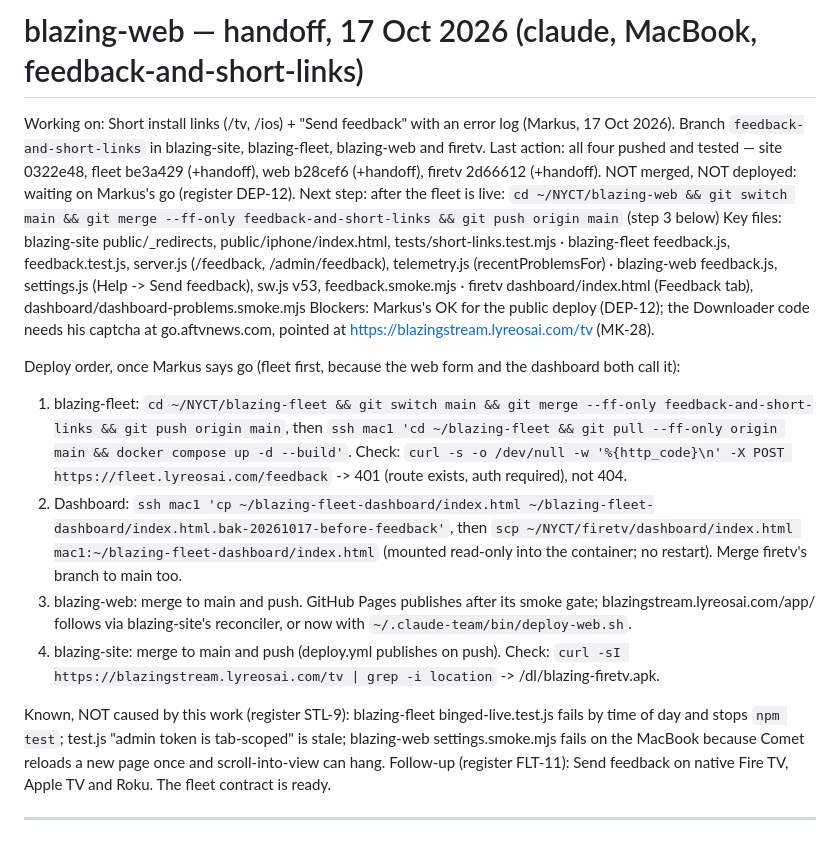
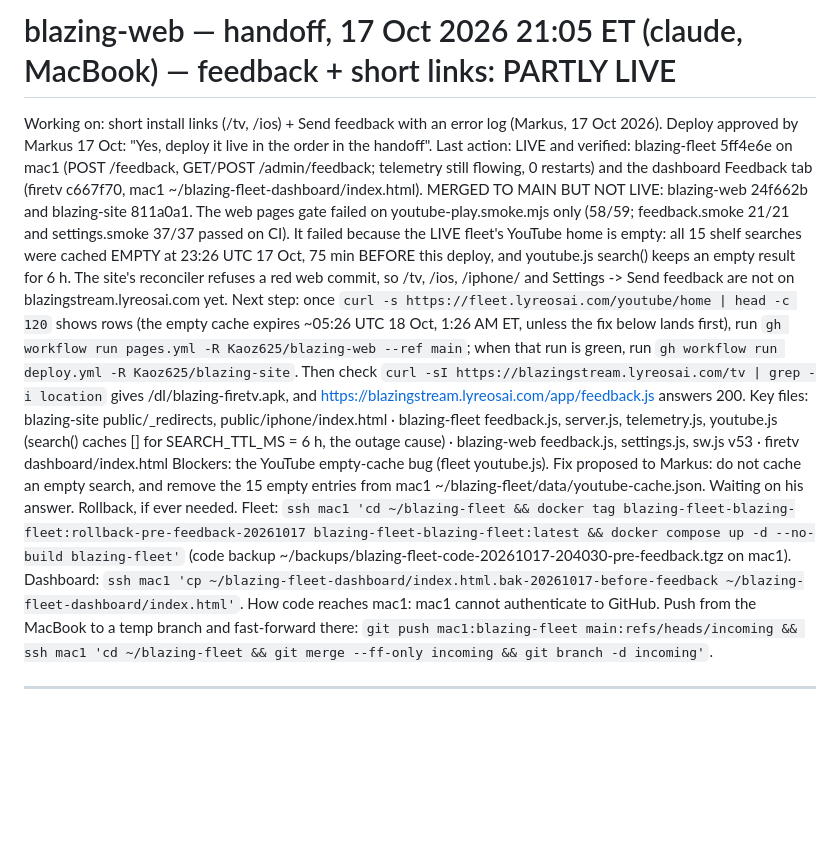
Before and after one commit to Kaoz625/blazing-web, a Markdown page: .claude/handoff.md, the part around the change. GitHub-like rendering; blank space fills up the shorter version.

Commit message:
handoff: 17 Oct 21:05 — fleet + dashboard live; web + site merged, waiting on the web gate (YouTube empty-cache outage)
Co-Authored-By: Claude Opus 5.5 <noreply@anthropic.com>

```diff
--- a/.claude/handoff.md
+++ b/.claude/handoff.md
@@ -1,19 +1,12 @@
-# blazing-web — handoff, 17 Oct 2026 (claude, MacBook, feedback-and-short-links)
+# blazing-web — handoff, 17 Oct 2026 21:05 ET (claude, MacBook) — feedback + short links: PARTLY LIVE
 
-Working on: Short install links (/tv, /ios) + "Send feedback" with an error log (Markus, 17 Oct 2026). Branch `feedback-and-short-links` in blazing-site, blazing-fleet, blazing-web and firetv.
-Last action: all four pushed and tested — site 0322e48, fleet be3a429 (+handoff), web b28cef6 (+handoff), firetv 2d66612 (+handoff). NOT merged, NOT deployed: waiting on Markus's go (register DEP-12).
-Next step: after the fleet is live: `cd ~/NYCT/blazing-web && git switch main && git merge --ff-only feedback-and-short-links && git push origin main` (step 3 below)
-Key files: blazing-site public/_redirects, public/iphone/index.html, tests/short-links.test.mjs · blazing-fleet feedback.js, feedback.test.js, server.js (/feedback, /admin/feedback), telemetry.js (recentProblemsFor) · blazing-web feedback.js, settings.js (Help -> Send feedback), sw.js v53, feedback.smoke.mjs · firetv dashboard/index.html (Feedback tab), dashboard/dashboard-problems.smoke.mjs
-Blockers: Markus's OK for the public deploy (DEP-12); the Downloader code needs his captcha at go.aftvnews.com, pointed at https://blazingstream.lyreosai.com/tv (MK-28).
-
-Deploy order, once Markus says go (fleet first, because the web form and the dashboard both call it):
-1. blazing-fleet: `cd ~/NYCT/blazing-fleet && git switch main && git merge --ff-only feedback-and-short-links && git push origin main`, then `ssh mac1 'cd ~/blazing-fleet && git pull --ff-only origin main && docker compose up -d --build'`. Check: `curl -s -o /dev/null -w '%{http_code}\n' -X POST https://fleet.lyreosai.com/feedback` -> 401 (route exists, auth required), not 404.
-2. Dashboard: `ssh mac1 'cp ~/blazing-fleet-dashboard/index.html ~/blazing-fleet-dashboard/index.html.bak-20261017-before-feedback'`, then `scp ~/NYCT/firetv/dashboard/index.html mac1:~/blazing-fleet-dashboard/index.html` (mounted read-only into the container; no restart). Merge firetv's branch to main too.
-3. blazing-web: merge to main and push. GitHub Pages publishes after its smoke gate; blazingstream.lyreosai.com/app/ follows via blazing-site's reconciler, or now with `~/.claude-team/bin/deploy-web.sh`.
-4. blazing-site: merge to main and push (deploy.yml publishes on push). Check: `curl -sI https://blazingstream.lyreosai.com/tv | grep -i location` -> /dl/blazing-firetv.apk.
-
-Known, NOT caused by this work (register STL-9): blazing-fleet binged-live.test.js fails by time of day and stops `npm test`; test.js "admin token is tab-scoped" is stale; blazing-web settings.smoke.mjs fails on the MacBook because Comet reloads a new page once and scroll-into-view can hang.
-Follow-up (register FLT-11): Send feedback on native Fire TV, Apple TV and Roku. The fleet contract is ready.
+Working on: short install links (/tv, /ios) + Send feedback with an error log (Markus, 17 Oct 2026). Deploy approved by Markus 17 Oct: "Yes, deploy it live in the order in the handoff".
+Last action: LIVE and verified: blazing-fleet 5ff4e6e on mac1 (POST /feedback, GET/POST /admin/feedback; telemetry still flowing, 0 restarts) and the dashboard Feedback tab (firetv c667f70, mac1 ~/blazing-fleet-dashboard/index.html). MERGED TO MAIN BUT NOT LIVE: blazing-web 24f662b and blazing-site 811a0a1. The web pages gate failed on youtube-play.smoke.mjs only (58/59; feedback.smoke 21/21 and settings.smoke 37/37 passed on CI). It failed because the LIVE fleet's YouTube home is empty: all 15 shelf searches were cached EMPTY at 23:26 UTC 17 Oct, 75 min BEFORE this deploy, and youtube.js search() keeps an empty result for 6 h. The site's reconciler refuses a red web commit, so /tv, /ios, /iphone/ and Settings -> Send feedback are not on blazingstream.lyreosai.com yet.
+Next step: once `curl -s https://fleet.lyreosai.com/youtube/home | head -c 120` shows rows (the empty cache expires ~05:26 UTC 18 Oct, 1:26 AM ET, unless the fix below lands first), run `gh workflow run pages.yml -R Kaoz625/blazing-web --ref main`; when that run is green, run `gh workflow run deploy.yml -R Kaoz625/blazing-site`. Then check `curl -sI https://blazingstream.lyreosai.com/tv | grep -i location` gives /dl/blazing-firetv.apk, and https://blazingstream.lyreosai.com/app/feedback.js answers 200.
+Key files: blazing-site public/_redirects, public/iphone/index.html · blazing-fleet feedback.js, server.js, telemetry.js, youtube.js (search() caches [] for SEARCH_TTL_MS = 6 h, the outage cause) · blazing-web feedback.js, settings.js, sw.js v53 · firetv dashboard/index.html
+Blockers: the YouTube empty-cache bug (fleet youtube.js). Fix proposed to Markus: do not cache an empty search, and remove the 15 empty entries from mac1 ~/blazing-fleet/data/youtube-cache.json. Waiting on his answer.
+Rollback, if ever needed. Fleet: `ssh mac1 'cd ~/blazing-fleet && docker tag blazing-fleet-blazing-fleet:rollback-pre-feedback-20261017 blazing-fleet-blazing-fleet:latest && docker compose up -d --no-build blazing-fleet'` (code backup ~/backups/blazing-fleet-code-20261017-204030-pre-feedback.tgz on mac1). Dashboard: `ssh mac1 'cp ~/blazing-fleet-dashboard/index.html.bak-20261017-before-feedback ~/blazing-fleet-dashboard/index.html'`.
+How code reaches mac1: mac1 cannot authenticate to GitHub. Push from the MacBook to a temp branch and fast-forward there: `git push mac1:blazing-fleet main:refs/heads/incoming && ssh mac1 'cd ~/blazing-fleet && git merge --ff-only incoming && git branch -d incoming'`.
 
 ---
 
```
